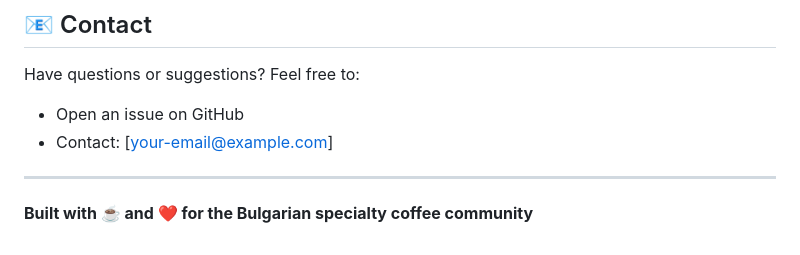
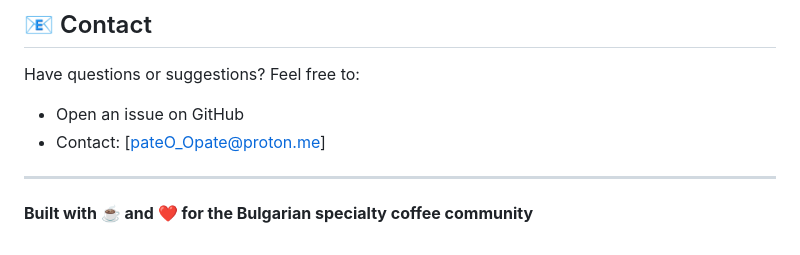
Before and after one commit to Cyb3r-Pony/bg-specialty-coffee, a Markdown page: README.md, the part around the change. GitHub-like rendering.

```diff
--- a/README.md
+++ b/README.md
@@ -183,7 +183,7 @@ This project is open source and available under the [MIT License](LICENSE).
 
 Have questions or suggestions? Feel free to:
 - Open an issue on GitHub
-- Contact: [your-email@example.com]
+- Contact: [pateO_Opate@proton.me]
 
 ---
 
```
